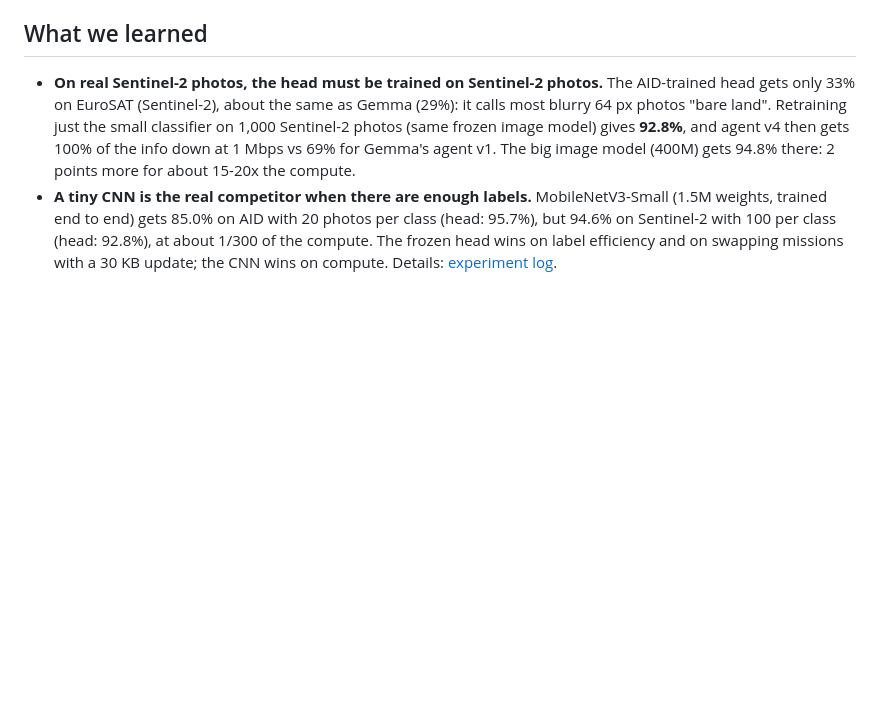
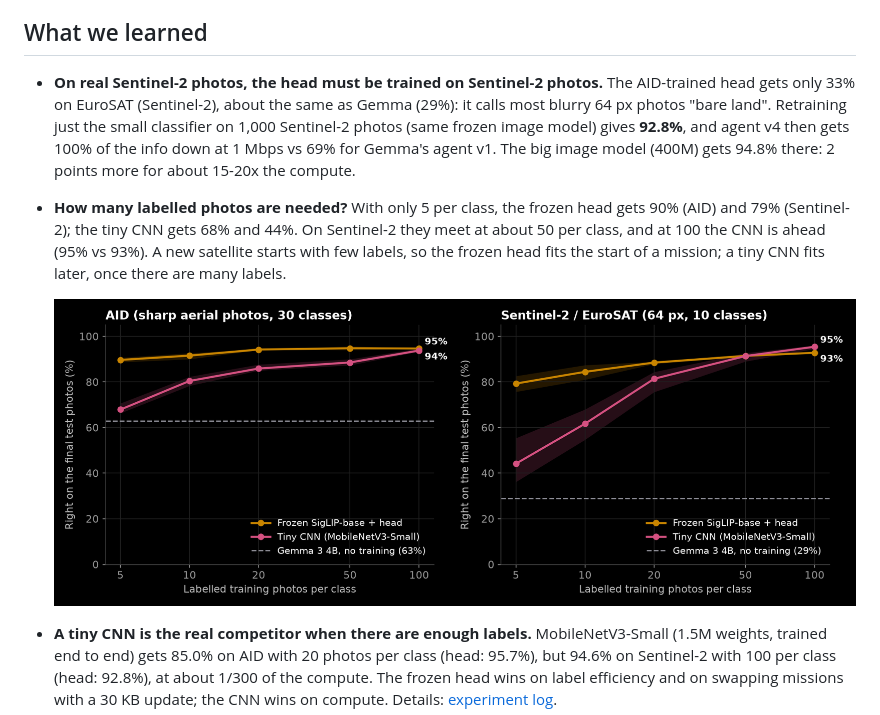
Before and after one commit to devxsubh/orbit-agent, a Markdown page: README.md, the part around the change. Rendered like a GitHub page; pictures changed too: docs/label_curve.png (added); blank space fills up the shorter version.

```diff
--- a/README.md
+++ b/README.md
@@ -101,6 +101,12 @@ File: `experiments/confidence_aid_test_gemma3-4b_r3_n10_skip20.csv` (+ `.png` ch
   "bare land". Retraining just the small classifier on 1,000 Sentinel-2 photos (same frozen image model)
   gives **92.8%**, and agent v4 then gets 100% of the info down at 1 Mbps vs 69% for Gemma's agent v1.
   The big image model (400M) gets 94.8% there: 2 points more for about 15-20x the compute.
+- **How many labelled photos are needed?** With only 5 per class, the frozen head gets 90% (AID) and
+  79% (Sentinel-2); the tiny CNN gets 68% and 44%. On Sentinel-2 they meet at about 50 per class,
+  and at 100 the CNN is ahead (95% vs 93%). A new satellite starts with few labels, so the frozen head
+  fits the start of a mission; a tiny CNN fits later, once there are many labels.
+
+  ![Accuracy vs labelled training photos: frozen head vs tiny CNN](docs/label_curve.png)
 - **A tiny CNN is the real competitor when there are enough labels.** MobileNetV3-Small (1.5M weights,
   trained end to end) gets 85.0% on AID with 20 photos per class (head: 95.7%), but 94.6% on Sentinel-2
   with 100 per class (head: 92.8%), at about 1/300 of the compute. The frozen head wins on label
```
Also changed, not shown: CLAUDE.md (+4 -0 lines), docs/experiment_log.md (+28 -0 lines), 3 other files.
